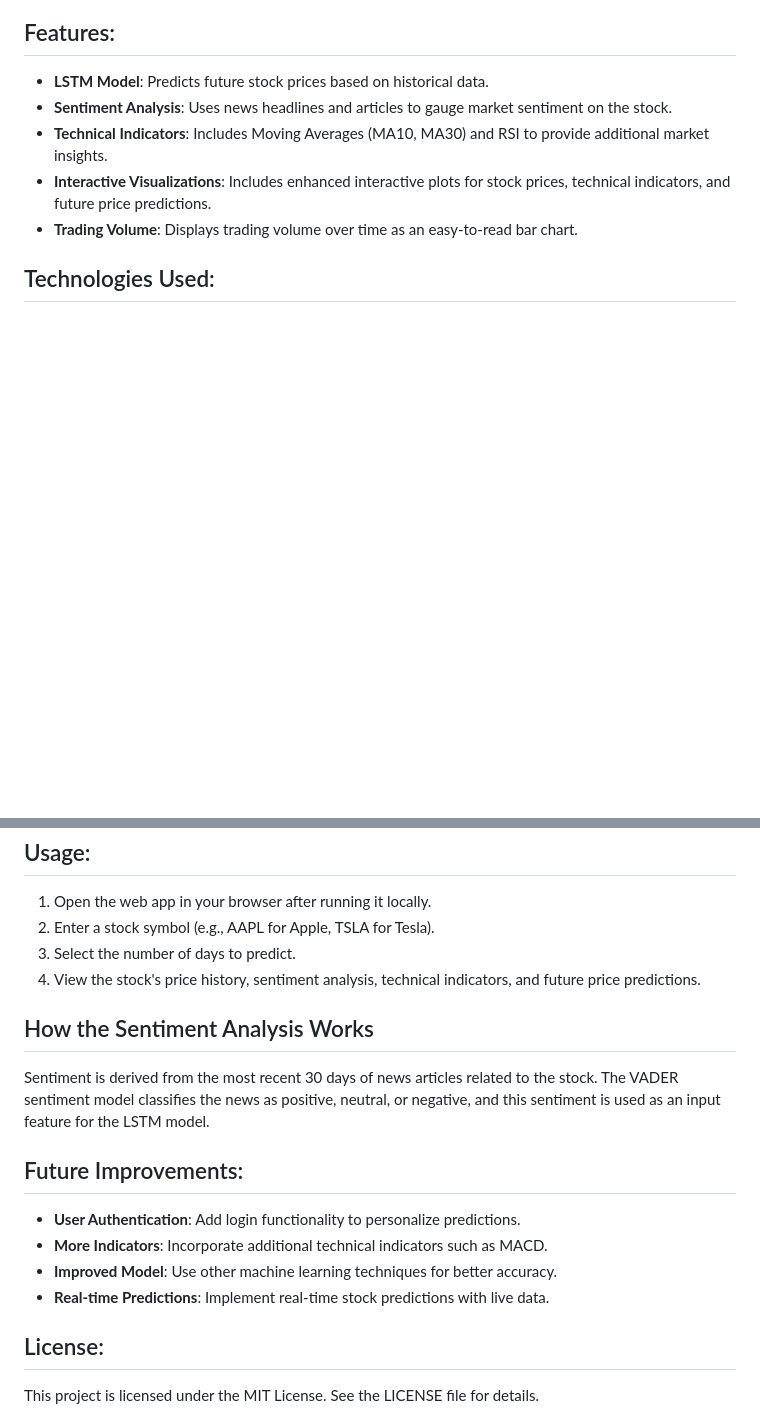
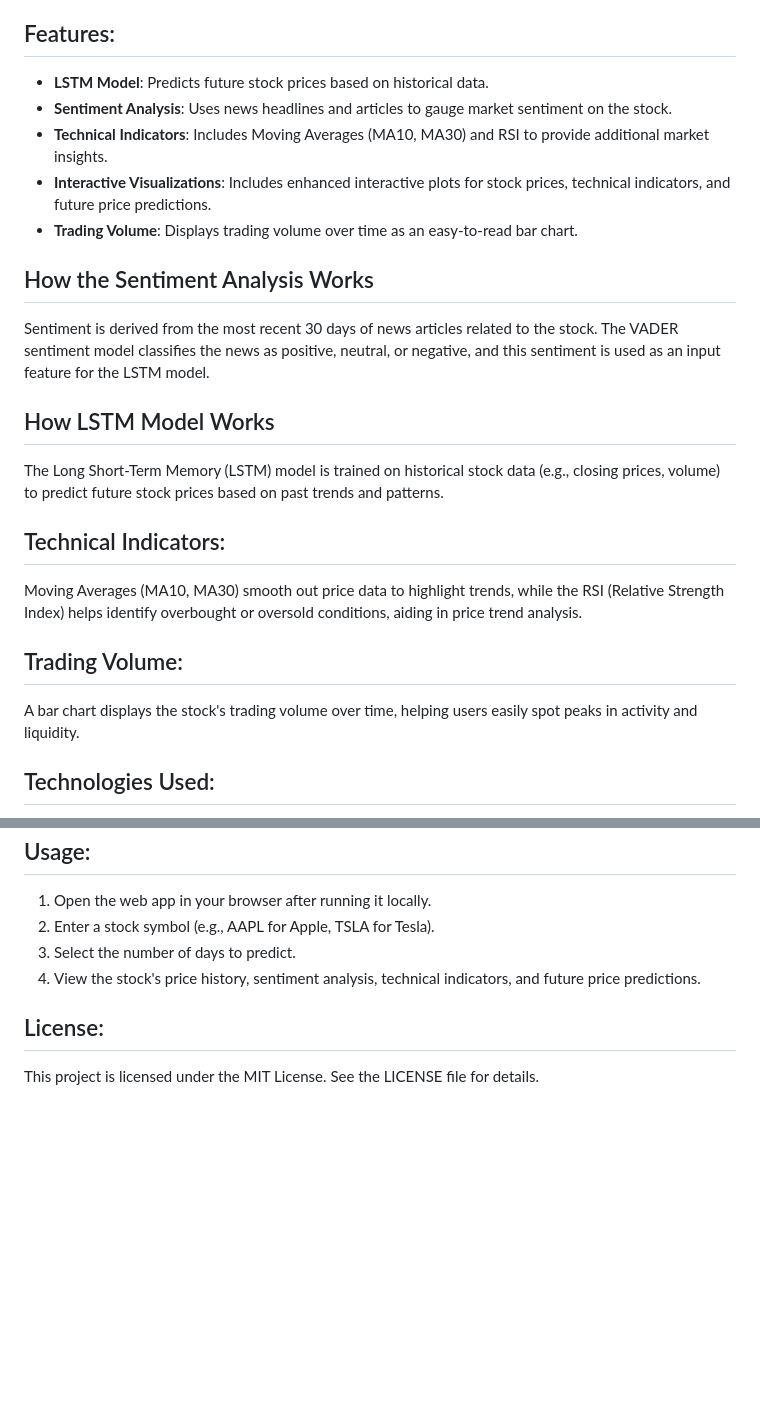
Before and after one commit to Aaidt/Stockpulse_v1, a Markdown page: README.md, 2 parts joined by grey strips. Drawn GitHub-style; blank space fills up the shorter version.

```diff
--- a/README.md
+++ b/README.md
@@ -9,6 +9,18 @@ This project is a Streamlit-based web application that predicts stock prices usi
 - **Technical Indicators**: Includes Moving Averages (MA10, MA30) and RSI to provide additional market insights.
 - **Interactive Visualizations**: Includes enhanced interactive plots for stock prices, technical indicators, and future price predictions.
 - **Trading Volume**: Displays trading volume over time as an easy-to-read bar chart.
+
+## How the Sentiment Analysis Works
+Sentiment is derived from the most recent 30 days of news articles related to the stock. The VADER sentiment model classifies the news as positive, neutral, or negative, and this sentiment is used as an input feature for the LSTM model.
+
+## How LSTM Model Works
+The Long Short-Term Memory (LSTM) model is trained on historical stock data (e.g., closing prices, volume) to predict future stock prices based on past trends and patterns.
+
+## Technical Indicators:
+Moving Averages (MA10, MA30) smooth out price data to highlight trends, while the RSI (Relative Strength Index) helps identify overbought or oversold conditions, aiding in price trend analysis.
+
+## Trading Volume:
+A bar chart displays the stock's trading volume over time, helping users easily spot peaks in activity and liquidity.
 
 ## Technologies Used:
 - **Streamlit**: For building the web app interface.
@@ -68,15 +80,6 @@ To set up and run the project locally, follow these steps:
 3. Select the number of days to predict.
 4. View the stock's price history, sentiment analysis, technical indicators, and future price predictions.
 
-## How the Sentiment Analysis Works
-Sentiment is derived from the most recent 30 days of news articles related to the stock. The VADER sentiment model classifies the news as positive, neutral, or negative, and this sentiment is used as an input feature for the LSTM model.
-
-## Future Improvements:
-- **User Authentication**: Add login functionality to personalize predictions.
-- **More Indicators**: Incorporate additional technical indicators such as MACD.
-- **Improved Model**: Use other machine learning techniques for better accuracy.
-- **Real-time Predictions**: Implement real-time stock predictions with live data.
-
 ## License:
 This project is licensed under the MIT License. See the LICENSE file for details.
 
```
